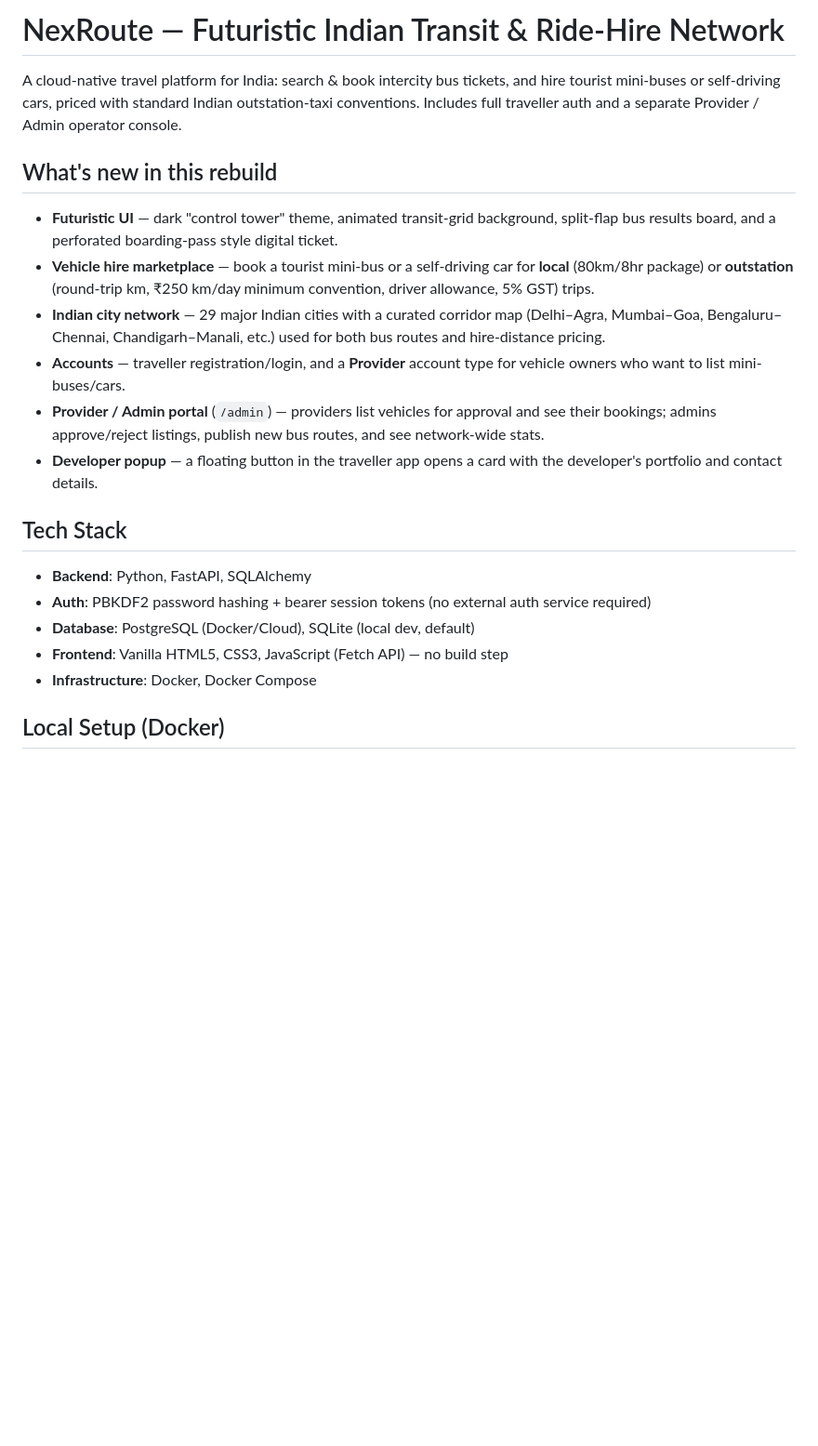
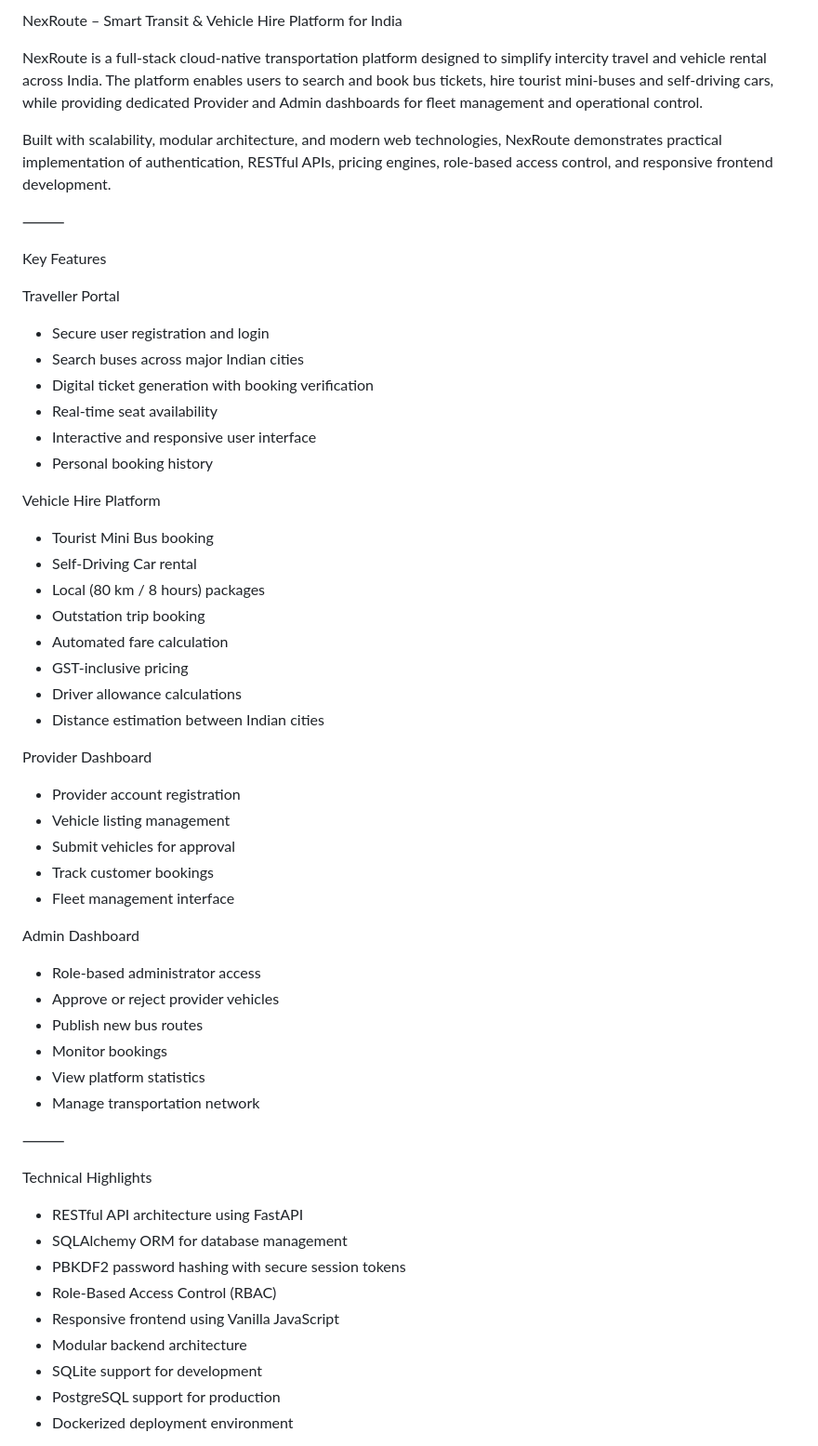
Before and after one commit to dvs2121/cloud_based_bus_pass, a Markdown page: READme.md, the part around one of its changes. Shown at 93% size. Drawn GitHub-style; blank space fills up the shorter version.

Commit message:
Revise README for NexRoute project overview
Updated the README to reflect new features, project structure, and technology stack for the NexRoute platform.

````diff
--- a/READme.md
+++ b/READme.md
@@ -1,36 +1,61 @@
-# NexRoute — Futuristic Indian Transit & Ride-Hire Network
+NexRoute – Smart Transit & Vehicle Hire Platform for India
 
-A cloud-native travel platform for India: search & book intercity bus tickets,
-and hire tourist mini-buses or self-driving cars, priced with standard Indian
-outstation-taxi conventions. Includes full traveller auth and a separate
-Provider / Admin operator console.
+NexRoute is a full-stack cloud-native transportation platform designed to simplify intercity travel and vehicle rental across India. The platform enables users to search and book bus tickets, hire tourist mini-buses and self-driving cars, while providing dedicated Provider and Admin dashboards for fleet management and operational control.
 
-## What's new in this rebuild
+Built with scalability, modular architecture, and modern web technologies, NexRoute demonstrates practical implementation of authentication, RESTful APIs, pricing engines, role-based access control, and responsive frontend development.
 
-- **Futuristic UI** — dark "control tower" theme, animated transit-grid
-  background, split-flap bus results board, and a perforated boarding-pass
-  style digital ticket.
-- **Vehicle hire marketplace** — book a tourist mini-bus or a self-driving
-  car for **local** (80km/8hr package) or **outstation** (round-trip km,
-  ₹250 km/day minimum convention, driver allowance, 5% GST) trips.
-- **Indian city network** — 29 major Indian cities with a curated corridor
-  map (Delhi–Agra, Mumbai–Goa, Bengaluru–Chennai, Chandigarh–Manali, etc.)
-  used for both bus routes and hire-distance pricing.
-- **Accounts** — traveller registration/login, and a **Provider** account
-  type for vehicle owners who want to list mini-buses/cars.
-- **Provider / Admin portal** (`/admin`) — providers list vehicles for
-  approval and see their bookings; admins approve/reject listings, publish
-  new bus routes, and see network-wide stats.
-- **Developer popup** — a floating button in the traveller app opens a card
-  with the developer's portfolio and contact details.
+⸻
 
-## Tech Stack
-- **Backend**: Python, FastAPI, SQLAlchemy
-- **Auth**: PBKDF2 password hashing + bearer session tokens (no external
-  auth service required)
-- **Database**: PostgreSQL (Docker/Cloud), SQLite (local dev, default)
-- **Frontend**: Vanilla HTML5, CSS3, JavaScript (Fetch API) — no build step
-- **Infrastructure**: Docker, Docker Compose
+Key Features
 
-## Local Setup (Docker)
-```bash
+Traveller Portal
+
+* Secure user registration and login
+* Search buses across major Indian cities
+* Digital ticket generation with booking verification
+* Real-time seat availability
+* Interactive and responsive user interface
+* Personal booking history
+
+Vehicle Hire Platform
+
+* Tourist Mini Bus booking
+* Self-Driving Car rental
+* Local (80 km / 8 hours) packages
+* Outstation trip booking
+* Automated fare calculation
+* GST-inclusive pricing
+* Driver allowance calculations
+* Distance estimation between Indian cities
+
+Provider Dashboard
+
+* Provider account registration
+* Vehicle listing management
+* Submit vehicles for approval
+* Track customer bookings
+* Fleet management interface
+
+Admin Dashboard
+
+* Role-based administrator access
+* Approve or reject provider vehicles
+* Publish new bus routes
+* Monitor bookings
+* View platform statistics
+* Manage transportation network
+
+⸻
+
+Technical Highlights
+
+* RESTful API architecture using FastAPI
+* SQLAlchemy ORM for database management
+* PBKDF2 password hashing with secure session tokens
+* Role-Based Access Control (RBAC)
+* Responsive frontend using Vanilla JavaScript
+* Modular backend architecture
+* SQLite support for development
+* PostgreSQL support for production
+* Dockerized deployment environment
+
````
Also changed, not shown: other parts of READme.md (+126 -33 lines).
